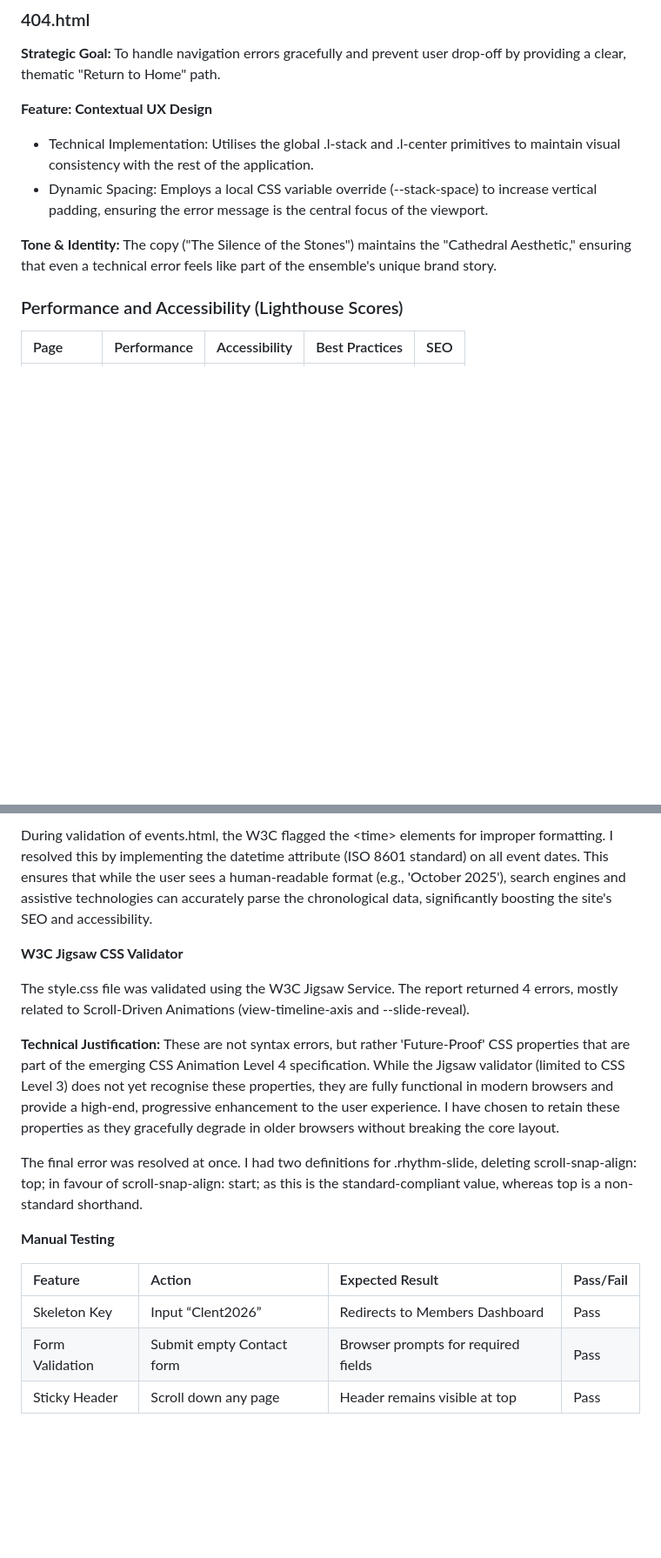
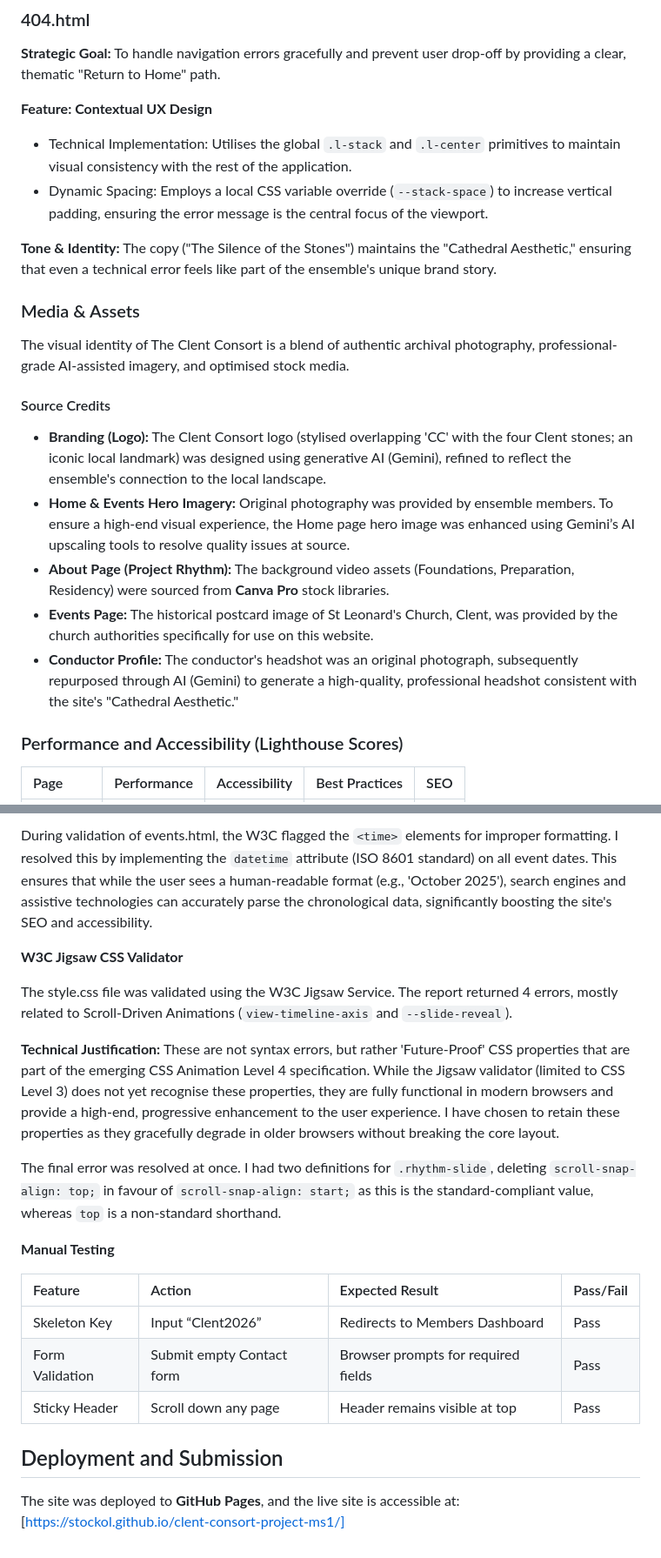
Before and after one commit to StockoL/clent-consort-project-ms1, a Markdown page: README.md, 2 parts joined by grey strips. Shown at 87% size. Drawn GitHub-style; blank space fills up the shorter version.

```diff
--- a/README.md
+++ b/README.md
@@ -311,10 +319,22 @@ To maintain the project's focus on HTML and CSS while still fulfilling the 'Memb
 
 **Feature: Contextual UX Design**
 
-- Technical Implementation: Utilises the global .l-stack and .l-center primitives to maintain visual consistency with the rest of the application.
-- Dynamic Spacing: Employs a local CSS variable override (--stack-space) to increase vertical padding, ensuring the error message is the central focus of the viewport.
+- Technical Implementation: Utilises the global `.l-stack` and `.l-center` primitives to maintain visual consistency with the rest of the application.
+- Dynamic Spacing: Employs a local CSS variable override (`--stack-space`) to increase vertical padding, ensuring the error message is the central focus of the viewport.
 
 **Tone & Identity:** The copy ("The Silence of the Stones") maintains the "Cathedral Aesthetic," ensuring that even a technical error feels like part of the ensemble's unique brand story.
+
+### Media & Assets
+
+The visual identity of The Clent Consort is a blend of authentic archival photography, professional-grade AI-assisted imagery, and optimised stock media.
+
+#### Source Credits
+
+- **Branding (Logo):** The Clent Consort logo (stylised overlapping 'CC' with the four Clent stones; an iconic local landmark) was designed using generative AI (Gemini), refined to reflect the ensemble's connection to the local landscape.
+- **Home & Events Hero Imagery:** Original photography was provided by ensemble members. To ensure a high-end visual experience, the Home page hero image was enhanced using Gemini’s AI upscaling tools to resolve quality issues at source.
+- **About Page (Project Rhythm):** The background video assets (Foundations, Preparation, Residency) were sourced from **Canva Pro** stock libraries.
+- **Events Page:** The historical postcard image of St Leonard's Church, Clent, was provided by the church authorities specifically for use on this website.
+- **Conductor Profile:** The conductor's headshot was an original photograph, subsequently repurposed through AI (Gemini) to generate a high-quality, professional headshot consistent with the site's "Cathedral Aesthetic."
 
 ### Performance and Accessibility (Lighthouse Scores)
 
@@ -344,13 +364,13 @@ While the W3C Validator returned a successful pass with no errors, after pointin
 
-During validation of events.html, the W3C flagged the \<time\> elements for improper formatting. I resolved this by implementing the datetime attribute (ISO 8601 standard) on all event dates. This ensures that while the user sees a human-readable format (e.g., 'October 2025'), search engines and assistive technologies can accurately parse the chronological data, significantly boosting the site's SEO and accessibility.
+During validation of events.html, the W3C flagged the `<time>` elements for improper formatting. I resolved this by implementing the `datetime` attribute (ISO 8601 standard) on all event dates. This ensures that while the user sees a human-readable format (e.g., 'October 2025'), search engines and assistive technologies can accurately parse the chronological data, significantly boosting the site's SEO and accessibility.
 
 **W3C Jigsaw CSS Validator**
 
-The style.css file was validated using the W3C Jigsaw Service. The report returned 4 errors, mostly related to Scroll-Driven Animations (view-timeline-axis and \--slide-reveal).
+The style.css file was validated using the W3C Jigsaw Service. The report returned 4 errors, mostly related to Scroll-Driven Animations (`view-timeline-axis` and `--slide-reveal`).
 
-**Technical Justification:** These are not syntax errors, but rather 'Future-Proof' CSS properties that are part of the emerging CSS Animation Level 4 specification. While the Jigsaw validator (limited to CSS Level 3\) does not yet recognise these properties, they are fully functional in modern browsers and provide a high-end, progressive enhancement to the user experience. I have chosen to retain these properties as they gracefully degrade in older browsers without breaking the core layout.
+**Technical Justification:** These are not syntax errors, but rather 'Future-Proof' CSS properties that are part of the emerging CSS Animation Level 4 specification. While the Jigsaw validator (limited to CSS Level 3) does not yet recognise these properties, they are fully functional in modern browsers and provide a high-end, progressive enhancement to the user experience. I have chosen to retain these properties as they gracefully degrade in older browsers without breaking the core layout.
 
-The final error was resolved at once. I had two definitions for .rhythm-slide, deleting scroll-snap-align: top; in favour of scroll-snap-align: start; as this is the standard-compliant value, whereas top is a non-standard shorthand.
+The final error was resolved at once. I had two definitions for `.rhythm-slide`, deleting `scroll-snap-align: top;` in favour of `scroll-snap-align: start;` as this is the standard-compliant value, whereas `top` is a non-standard shorthand.
 
 **Manual Testing**
 
@@ -359,3 +379,7 @@ The final error was resolved at once. I had two definitions for .rhythm-slide, d
 | Skeleton Key    | Input “Clent2026”         | Redirects to Members Dashboard      | Pass      |
 | Form Validation | Submit empty Contact form | Browser prompts for required fields | Pass      |
 | Sticky Header   | Scroll down any page      | Header remains visible at top       | Pass      |
+
+## Deployment and Submission
+
+The site was deployed to **GitHub Pages**, and the live site is accessible at: [https://stockol.github.io/clent-consort-project-ms1/]
```
Also changed, not shown: other parts of README.md (+45 -37 lines).
